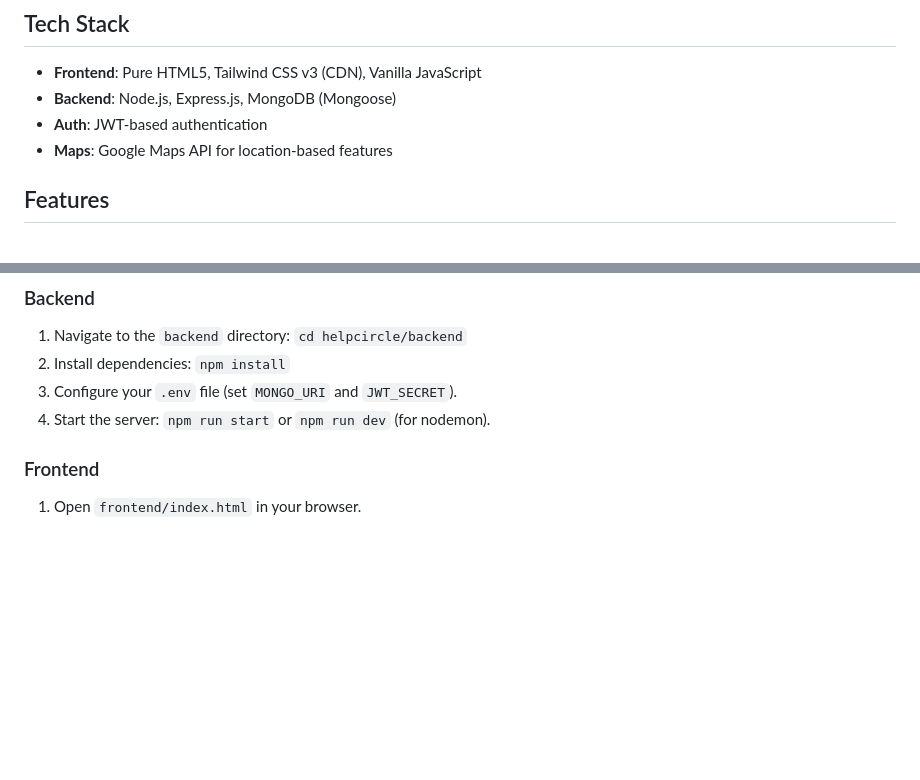
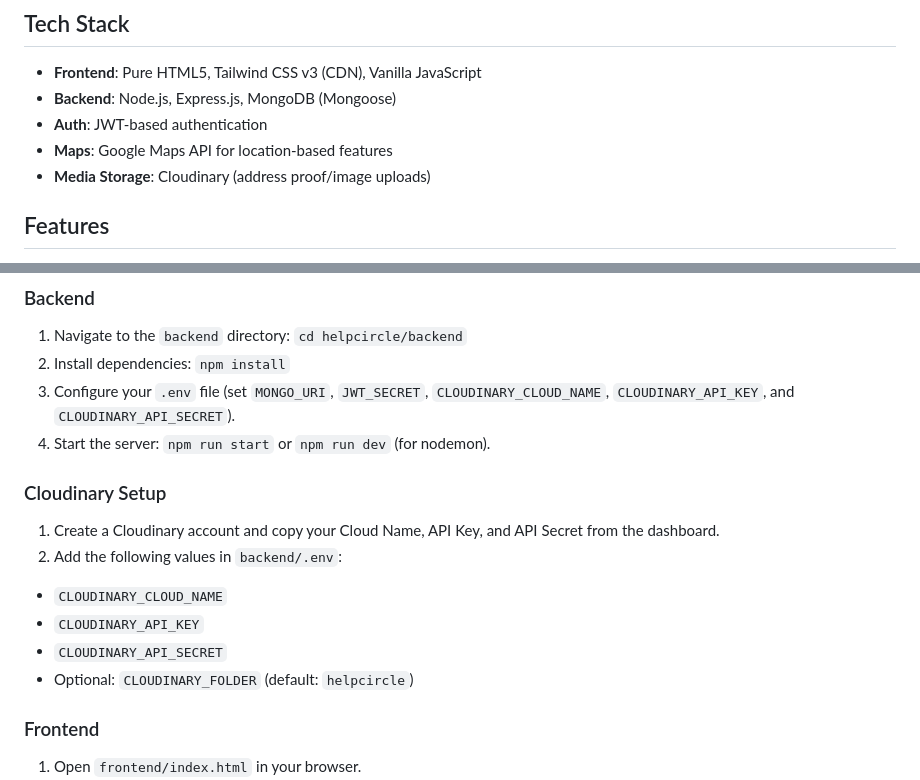
Before and after one commit to KapishGupta-ops/HelpCircle, a Markdown page: README.md, 2 parts joined by grey strips. GitHub-like rendering; blank space fills up the shorter version.

Commit message:
Cloudinary

```diff
--- a/README.md
+++ b/README.md
@@ -7,6 +7,7 @@ HelpCircle is a hyperlocal Reddit-style help network designed for small neighbor
 - **Backend**: Node.js, Express.js, MongoDB (Mongoose)
 - **Auth**: JWT-based authentication
 - **Maps**: Google Maps API for location-based features
+- **Media Storage**: Cloudinary (address proof/image uploads)
 
 ## Features
 - **JWT Auth**: Secure user registration and login.
@@ -62,8 +63,16 @@ helpcircle/
 ### Backend
 1. Navigate to the `backend` directory: `cd helpcircle/backend`
 2. Install dependencies: `npm install`
-3. Configure your `.env` file (set `MONGO_URI` and `JWT_SECRET`).
+3. Configure your `.env` file (set `MONGO_URI`, `JWT_SECRET`, `CLOUDINARY_CLOUD_NAME`, `CLOUDINARY_API_KEY`, and `CLOUDINARY_API_SECRET`).
 4. Start the server: `npm run start` or `npm run dev` (for nodemon).
+
+### Cloudinary Setup
+1. Create a Cloudinary account and copy your Cloud Name, API Key, and API Secret from the dashboard.
+2. Add the following values in `backend/.env`:
+  - `CLOUDINARY_CLOUD_NAME`
+  - `CLOUDINARY_API_KEY`
+  - `CLOUDINARY_API_SECRET`
+  - Optional: `CLOUDINARY_FOLDER` (default: `helpcircle`)
 
 ### Frontend
 1. Open `frontend/index.html` in your browser.
```
